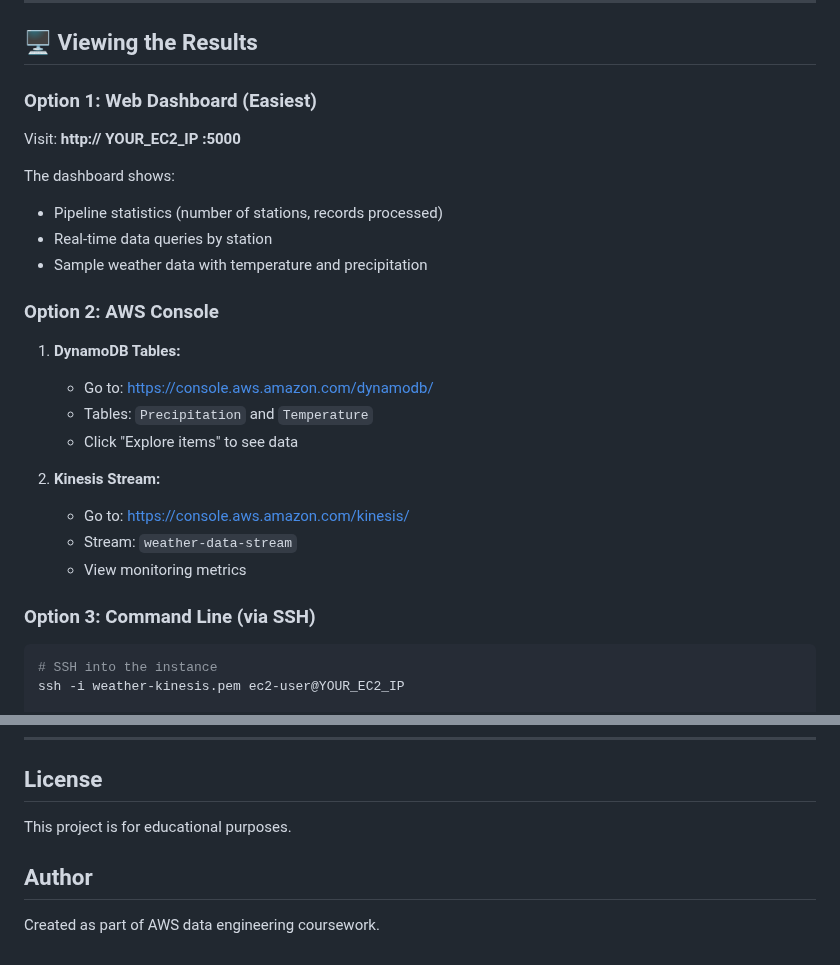
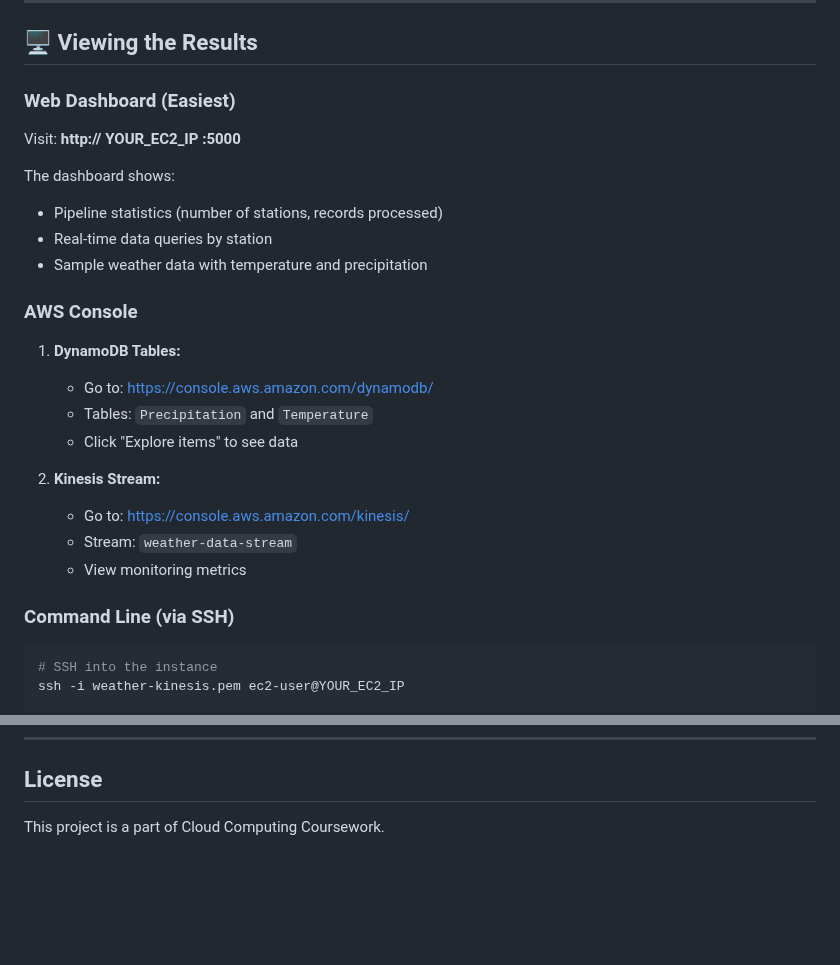
Before and after one commit to vellsneha/weather-kinesis, a Markdown page: README.md, 2 parts joined by grey strips. Drawn GitHub-style; blank space fills up the shorter version.

Commit message:
Revise README for clarity and project context
Updated section headings and clarified project purpose.

````diff
--- a/README.md
+++ b/README.md
@@ -51,7 +51,7 @@ NOAA API → Producer (EC2) → Kinesis Stream → Consumer (EC2) → DynamoDB
 
 ## 🖥️ Viewing the Results
 
-### Option 1: Web Dashboard (Easiest)
+### Web Dashboard (Easiest)
 
 Visit: **http:// YOUR_EC2_IP :5000**
 
@@ -60,7 +60,7 @@ The dashboard shows:
 - Real-time data queries by station
 - Sample weather data with temperature and precipitation
 
-### Option 2: AWS Console
+### AWS Console
 
 1. **DynamoDB Tables:**
    - Go to: https://console.aws.amazon.com/dynamodb/
@@ -72,7 +72,7 @@ The dashboard shows:
    - Stream: `weather-data-stream`
    - View monitoring metrics
 
-### Option 3: Command Line (via SSH)
+### Command Line (via SSH)
 
 ```bash
 # SSH into the instance
@@ -187,8 +187,4 @@ aws ec2 terminate-instances --instance-ids i-xxxxxxxxxxxxx --region us-east-1
 
 ## License
 
-This project is for educational purposes.
-
-## Author
-
-Created as part of AWS data engineering coursework.
+This project is a part of Cloud Computing Coursework.
````
